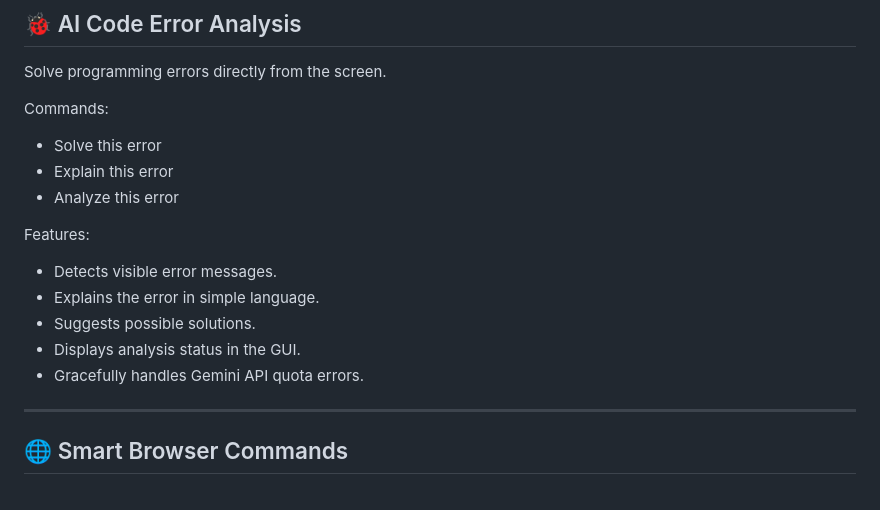
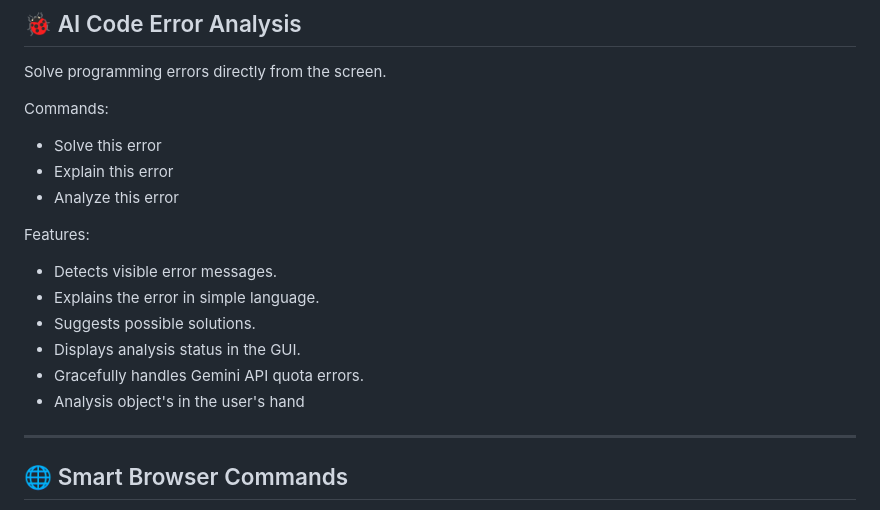
Before and after one commit to ansh7988/Jarvis, a Markdown page: README.md, the part around the change. Drawn GitHub-style.

Commit message:
Enhance README with new features and error handling
Added a new feature for handling Gemini API quota errors and improved the analysis object description.

```diff
--- a/README.md
+++ b/README.md
@@ -61,12 +61,14 @@ Commands:
 - Explain this error
 - Analyze this error
 
+
 Features:
 - Detects visible error messages.
 - Explains the error in simple language.
 - Suggests possible solutions.
 - Displays analysis status in the GUI.
 - Gracefully handles Gemini API quota errors.
+- Analysis object's in the user's hand
 
 ---
 
```
